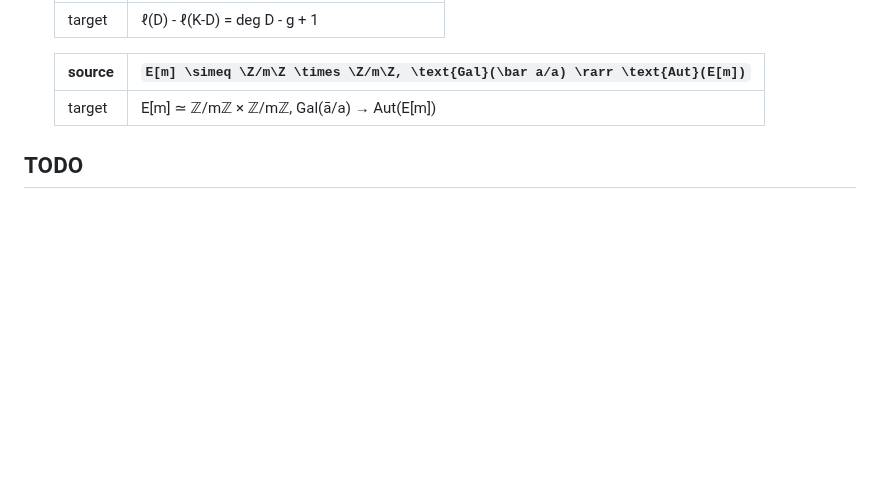
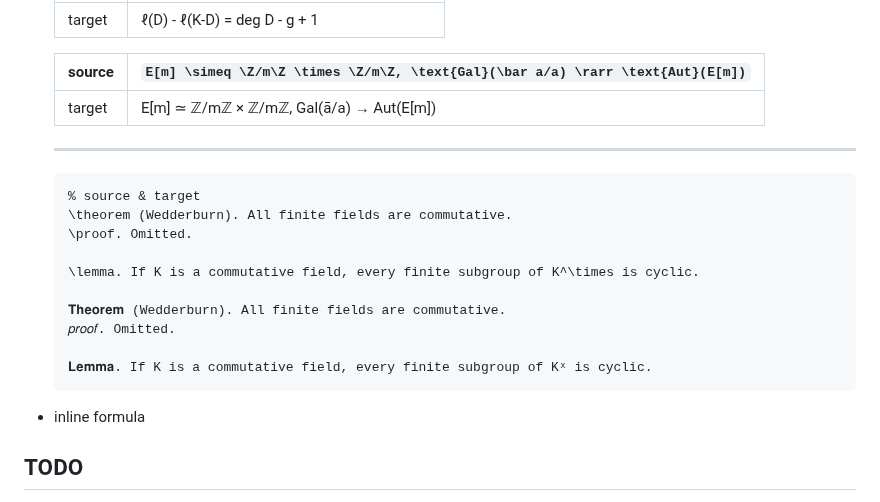
Before and after one commit to kokic/UniTeX, a Markdown page: README.md, the part around the change. Drawn GitHub-style; blank space fills up the shorter version.

````diff
--- a/README.md
+++ b/README.md
@@ -28,6 +28,22 @@ UniTeX.parse(source: string)
   | - | - |
   | target | E[m] ≃ ℤ/mℤ × ℤ/mℤ, Gal(ā/a) → Aut(E[m]) |
 
+  ---
+
+  ```
+  % source & target
+  \theorem (Wedderburn). All finite fields are commutative.
+  \proof. Omitted.
+
+  \lemma. If K is a commutative field, every finite subgroup of K^\times is cyclic.
+
+  𝐓𝐡𝐞𝐨𝐫𝐞𝐦 (Wedderburn). All finite fields are commutative.
+  𝑝𝑟𝑜𝑜𝑓. Omitted.
+
+  𝐋𝐞𝐦𝐦𝐚. If K is a commutative field, every finite subgroup of Kˣ is cyclic.
+  ```
+
+- inline formula
 
 ## TODO
 
````
